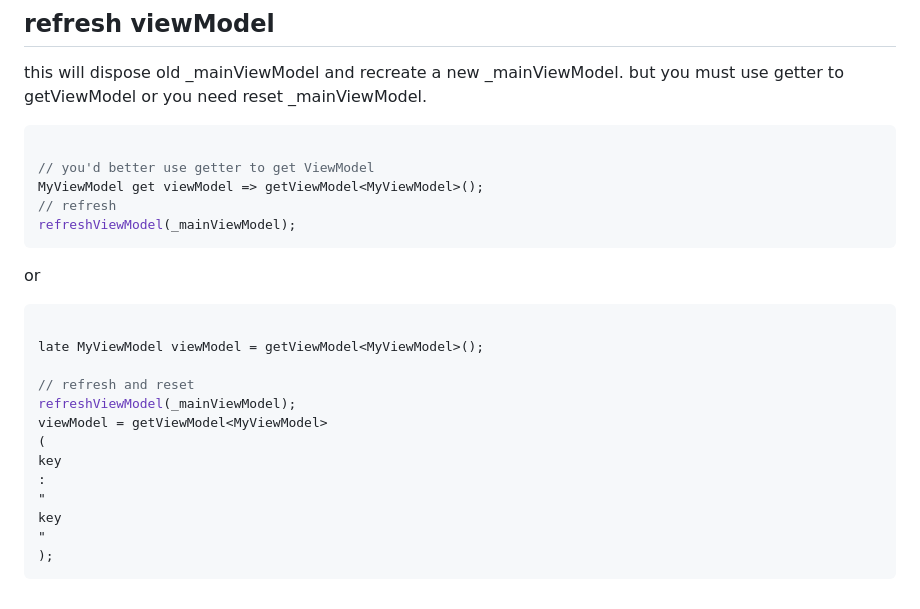
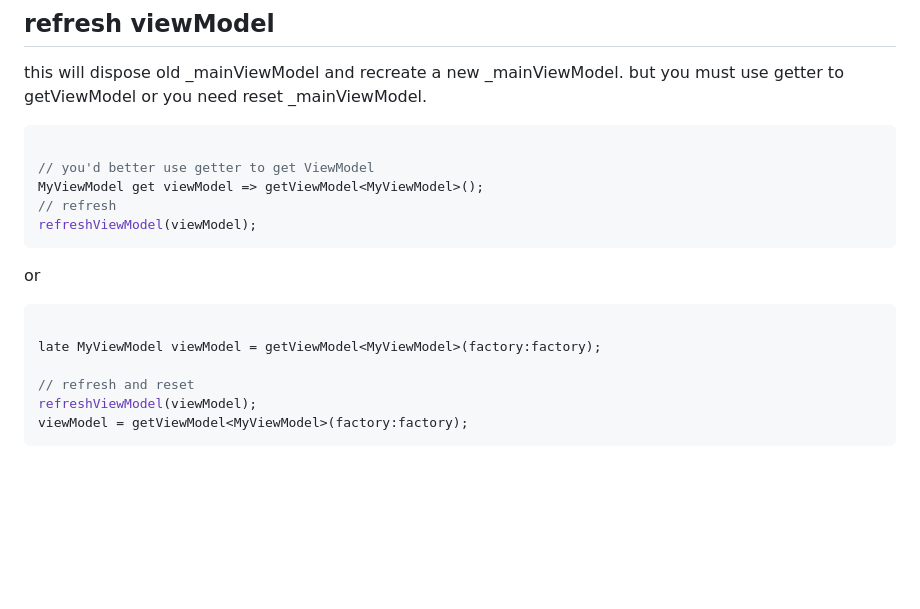
Before and after one commit to lwj1994/flutter_view_model, a Markdown page: README.md, the part around the change. Drawn GitHub-style; blank space fills up the shorter version.

Commit message:
add ViewModelFactory

````diff
--- a/README.md
+++ b/README.md
@@ -145,23 +145,16 @@ but you must use getter to getViewModel or you need reset _mainViewModel.
 // you'd better use getter to get ViewModel
 MyViewModel get viewModel => getViewModel<MyViewModel>();
 // refresh
-refreshViewModel(_mainViewModel);
+refreshViewModel(viewModel);
 ```
 
 or
 
 ```dart
 
-late MyViewModel viewModel = getViewModel<MyViewModel>();
+late MyViewModel viewModel = getViewModel<MyViewModel>(factory:factory);
 
 // refresh and reset
-refreshViewModel(_mainViewModel);
-viewModel = getViewModel<MyViewModel>
-(
-key
-:
-"
-key
-"
-);
+refreshViewModel(viewModel);
+viewModel = getViewModel<MyViewModel>(factory:factory);
 ```
````
